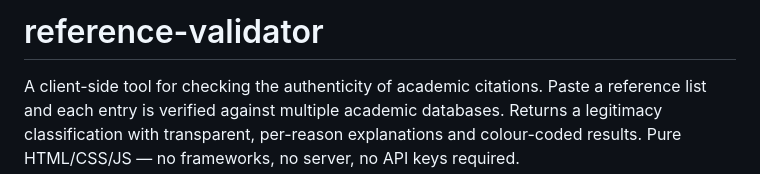
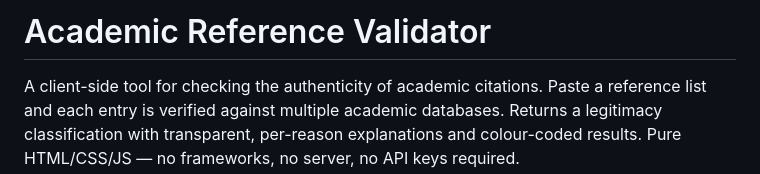
Before and after one commit to DThornz/academic-ref-validator, a Markdown page: README.md, the part around the change. Drawn GitHub-style.

Commit message:
Change project title and enhance description
Updated project title and clarified tool description.

```diff
--- a/README.md
+++ b/README.md
@@ -1,4 +1,4 @@
-# reference-validator
+# Academic Reference Validator
 
 A client-side tool for checking the authenticity of academic citations. Paste a reference list and each entry is verified against multiple academic databases. Returns a legitimacy classification with transparent, per-reason explanations and colour-coded results. Pure HTML/CSS/JS — no frameworks, no server, no API keys required.
 
```
